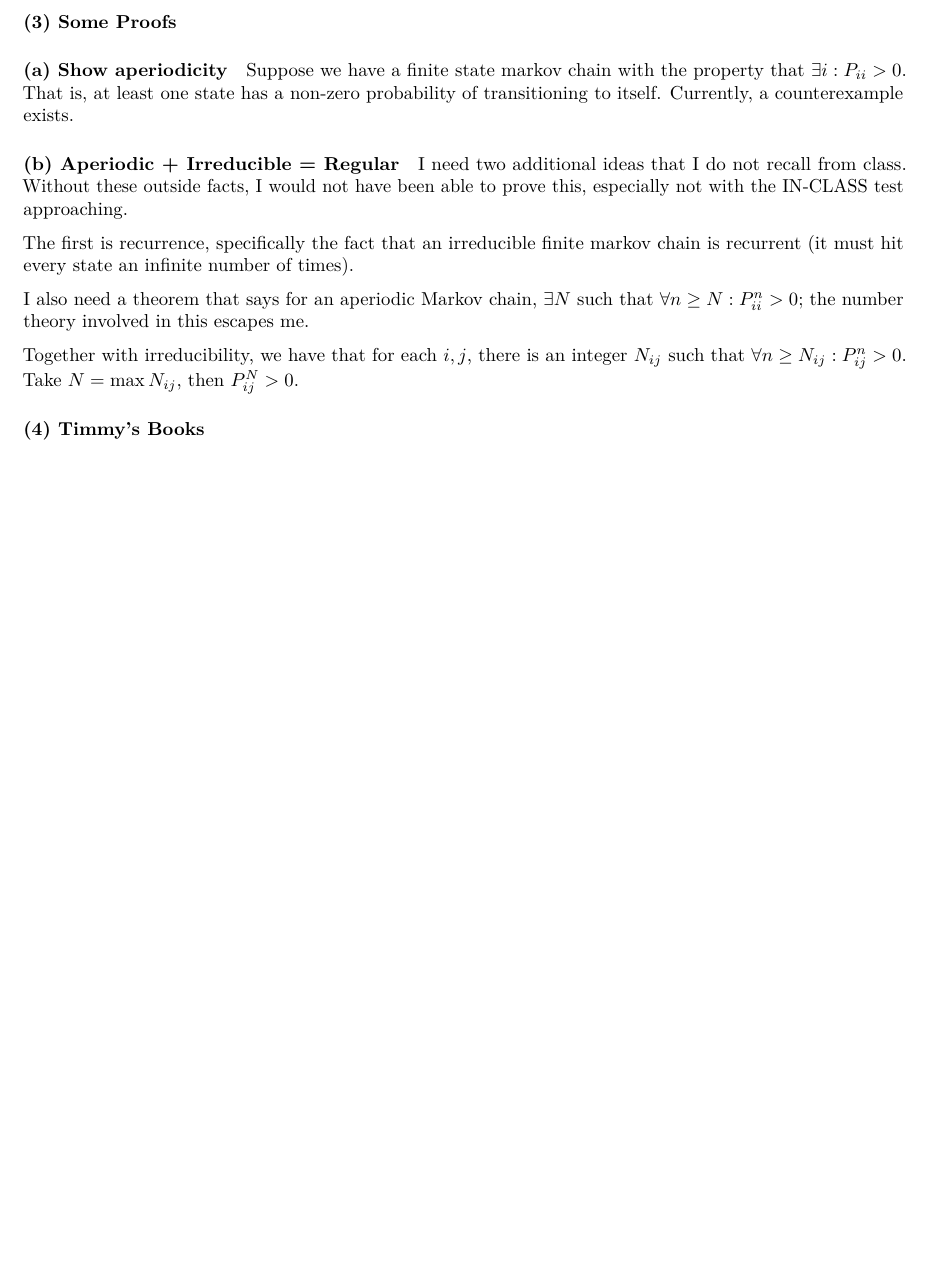
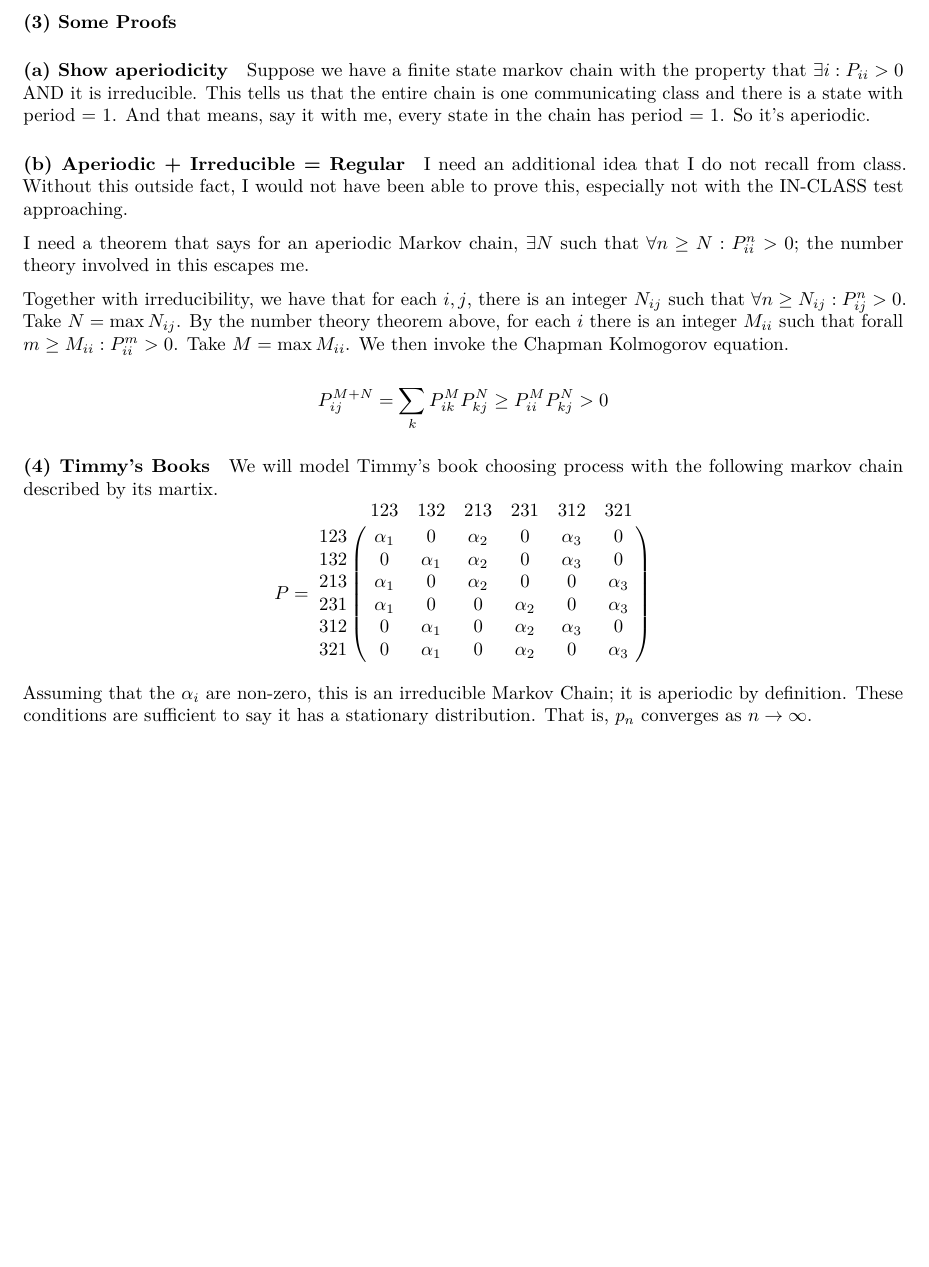
Before and after one commit to truverdj/StochasticProcesses_hw7, an R Markdown document (2018-04-05_sta_531_hw7.Rmd): part of page 2 of 2, cut so that both start at the same text, the shorter picture padded with empty space. Rendered offline with R 4.5, knitr and Pandoc, then LaTeX, with nearby package versions.

Commit message:
this is it, it almost over...today is the day of our glorious victory

```diff
--- a/2018-04-05_sta_531_hw7.Rmd
+++ b/2018-04-05_sta_531_hw7.Rmd
@@ -70,16 +70,33 @@ The third line gives us the markov property $Y_t$; the second line gives us the
 
 ##### (a) Show aperiodicity
 
-Suppose we have a finite state markov chain with the property that $\exists i: P_{ii} > 0$. That is, at least one state has a non-zero probability of transitioning to itself. Currently, a counterexample exists.
+Suppose we have a finite state markov chain with the property that $\exists i: P_{ii} > 0$ AND it is irreducible. This tells us that the entire chain is one communicating class and there is a state with period = 1. And that means, say it with me, every state in the chain has period = 1. So it's aperiodic.
 
 ##### (b) Aperiodic + Irreducible = Regular
 
-I need two additional ideas that I do not recall from class. Without these outside facts, I would not have been able to prove this, especially not with the IN-CLASS test approaching.
+I need an additional idea that I do not recall from class. Without this outside fact, I would not have been able to prove this, especially not with the IN-CLASS test approaching.
 
-The first is recurrence, specifically the fact that an irreducible finite markov chain is recurrent (it must hit every state an infinite number of times).
+I need a theorem that says for an aperiodic Markov chain, $\exists N$ such that $\forall n \geq N:P^n_{ii} > 0$; the number theory involved in this escapes me.
 
-I also need a theorem that says for an aperiodic Markov chain, $\exists N$ such that $\forall n \geq N:P^n_{ii} > 0$; the number theory involved in this escapes me.
+Together with irreducibility, we have that for each $i,j$, there is an integer $N_{ij}$ such that $\forall n \geq N_{ij}:P^n_{ij} > 0$. Take $N = \max N_{ij}$. By the number theory theorem above, for each $i$ there is an integer $M_{ii}$ such that forall $m \geq M_{ii}:P^m_{ii} > 0$. Take $M = \max M_{ii}$. We then invoke the Chapman Kolmogorov equation.
 
-Together with irreducibility, we have that for each $i,j$, there is an integer $N_{ij}$ such that $\forall n \geq N_{ij}:P^n_{ij} > 0$. Take $N = \max N_{ij}$, then $P^N_{ij} > 0$.
+$$
+P^{M+N}_{ij} = \sum_k P_{ik}^M P_{kj}^N \geq P_{ii}^MP_{kj}^N > 0
+$$
 
 #### (4) Timmy's Books
+
+We will model Timmy's book choosing process with the following markov chain described by its martix.
+$$
+P = \bordermatrix{
+    & 123 & 132 & 213 & 231 & 312 & 321 \cr
+    123 & \alpha_1 & 0 & \alpha_2 & 0 & \alpha_3 & 0 \cr
+    132 & 0 & \alpha_1 & \alpha_2 & 0 & \alpha_3 & 0 \cr
+    213 & \alpha_1 & 0 & \alpha_2 & 0 & 0 & \alpha_3 \cr
+    231 & \alpha_1 & 0 & 0 & \alpha_2 & 0 & \alpha_3 \cr
+    312 & 0 & \alpha_1 & 0 & \alpha_2 & \alpha_3 & 0 \cr
+    321 & 0 & \alpha_1 & 0 & \alpha_2 & 0 & \alpha_3
+  }
+$$
+
+Assuming that the $\alpha_i$ are non-zero, this is an irreducible Markov Chain; it is aperiodic by definition. These conditions are sufficient to say it has a stationary distribution. That is, $p_n$ converges as $n\to\infty$.
```
